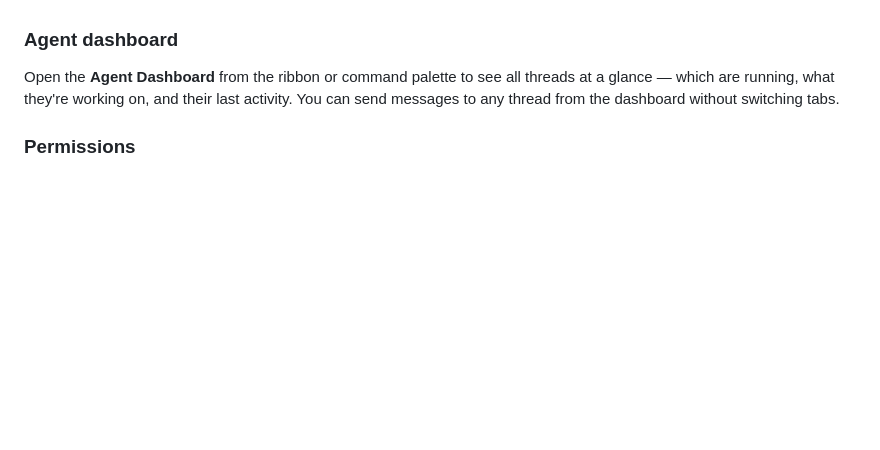
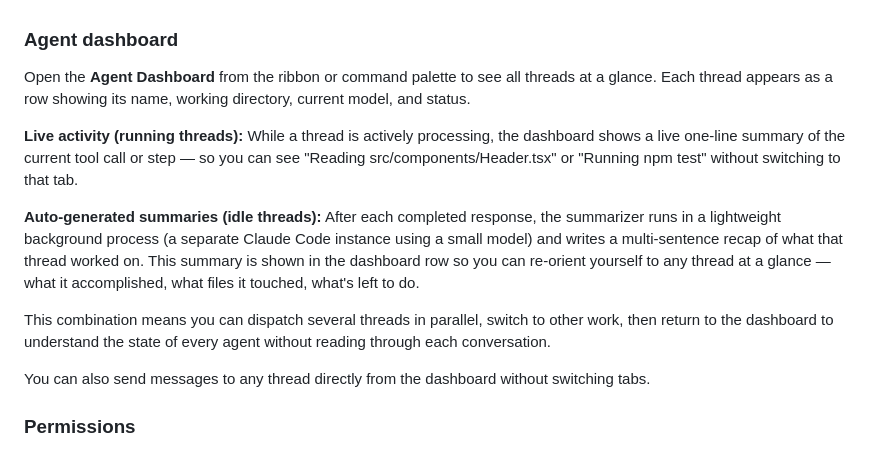
Before and after one commit to rbcodelabs/obsidian-claude-threads, a Markdown page: README.md, the part around the change. Rendered like a GitHub page; blank space fills up the shorter version.

Commit message:
docs: expand Agent Dashboard section to document live activity and auto-generated summaries
Co-Authored-By: Claude Sonnet 4.6 <noreply@anthropic.com>

```diff
--- a/README.md
+++ b/README.md
@@ -113,7 +113,15 @@ When the context window fills up, Claude compacts the conversation automatically
 
 ### Agent dashboard
 
-Open the **Agent Dashboard** from the ribbon or command palette to see all threads at a glance — which are running, what they're working on, and their last activity. You can send messages to any thread from the dashboard without switching tabs.
+Open the **Agent Dashboard** from the ribbon or command palette to see all threads at a glance. Each thread appears as a row showing its name, working directory, current model, and status.
+
+**Live activity (running threads):** While a thread is actively processing, the dashboard shows a live one-line summary of the current tool call or step — so you can see "Reading src/components/Header.tsx" or "Running npm test" without switching to that tab.
+
+**Auto-generated summaries (idle threads):** After each completed response, the summarizer runs in a lightweight background process (a separate Claude Code instance using a small model) and writes a multi-sentence recap of what that thread worked on. This summary is shown in the dashboard row so you can re-orient yourself to any thread at a glance — what it accomplished, what files it touched, what's left to do.
+
+This combination means you can dispatch several threads in parallel, switch to other work, then return to the dashboard to understand the state of every agent without reading through each conversation.
+
+You can also send messages to any thread directly from the dashboard without switching tabs.
 
 ### Permissions
 
```
